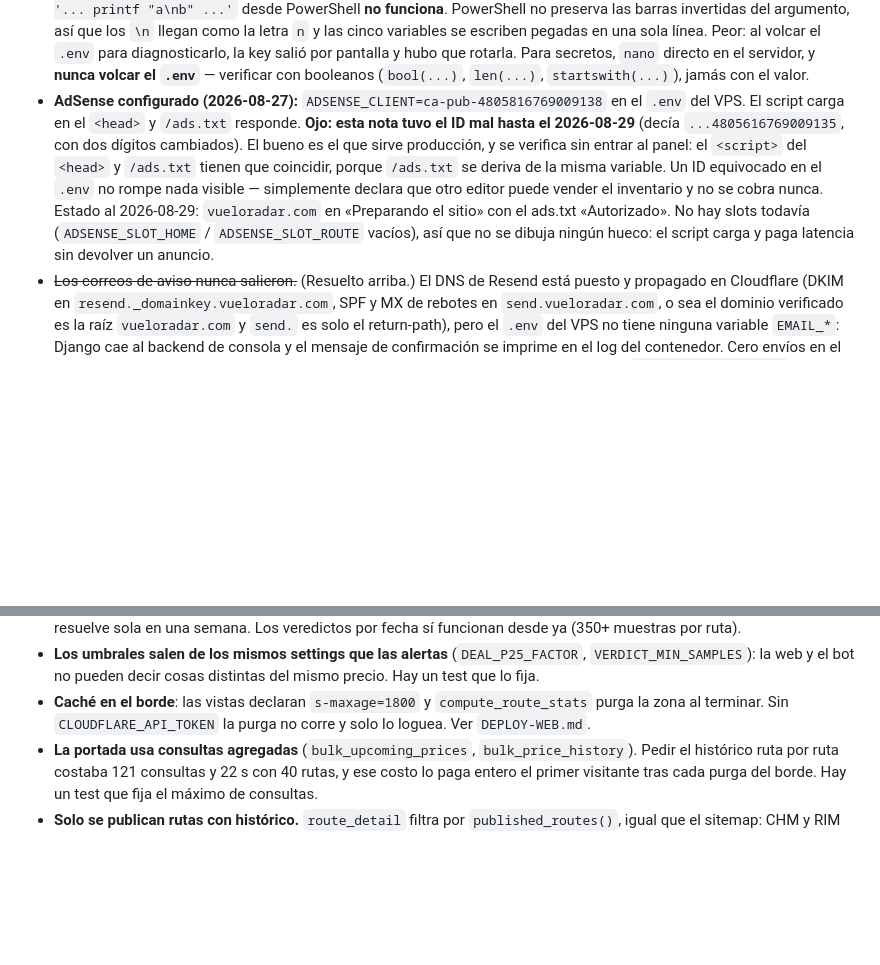
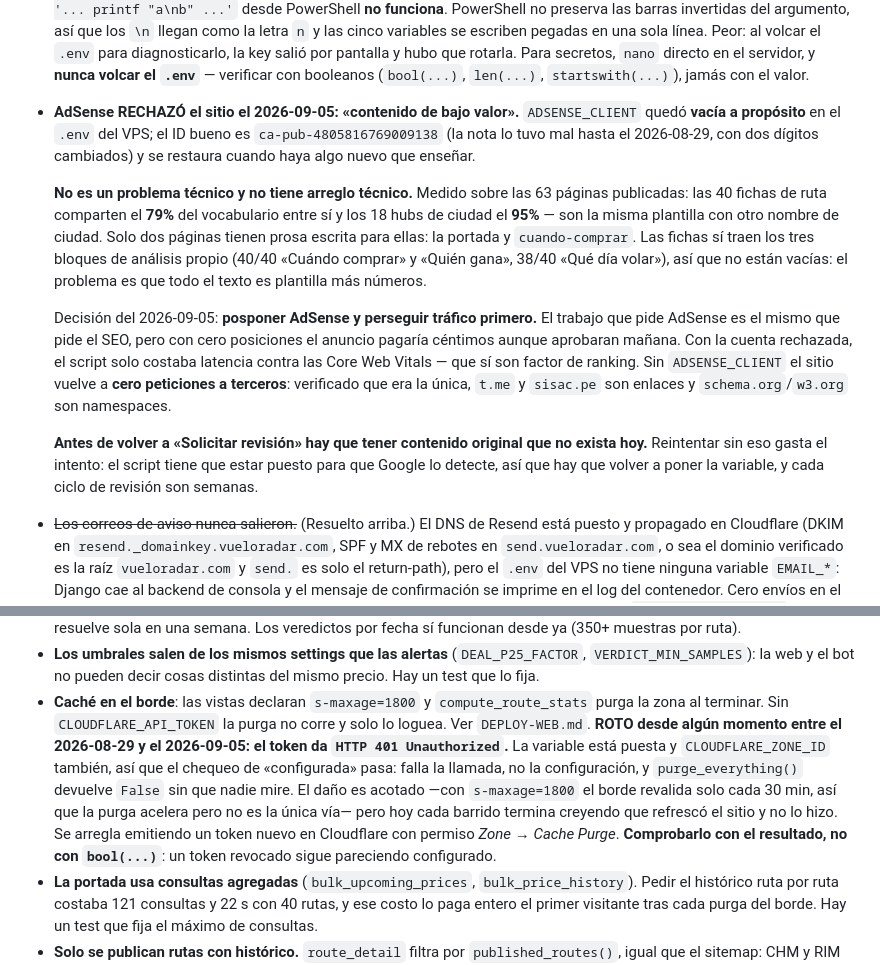
Before and after one commit to GarciaKevinFab/vueloradar, a Markdown page: CLAUDE.md, 2 parts joined by grey strips. Rendered like a GitHub page; blank space fills up the shorter version.

Commit message:
AdSense rechazo el sitio: queda documentado por que y que se decidio
"Contenido de bajo valor". Medido sobre las 63 paginas publicadas: las
40 fichas de ruta comparten el 79% del vocabulario entre si y los 18
hubs de ciudad el 95%. Solo la portada y cuando-comprar tienen prosa
escrita para ellas. Las fichas si traen los tres bloques de analisis
propio, asi que no estan vacias: el problema es que todo el texto es
plantilla mas numeros, que es literalmente lo que Google llama contenido
con poco o ningun valor anadido.

Decision: posponer AdSense y perseguir trafico primero. ADSENSE_CLIENT
queda vacia en el VPS, con lo que el sitio vuelve a cero peticiones a
terceros; con la cuenta rechazada el script solo costaba latencia contra
las Core Web Vitals, que si son factor de ranking.

Se documenta ademas que CLOUDFLARE_API_TOKEN da HTTP 401 desde algun
momento de la ultima semana: la variable esta puesta, asi que el chequeo
de "configurada" pasa y purge_everything() devuelve False sin que nadie
mire. Comprobarlo con el resultado, no con bool(): un token revocado
sigue pareciendo configurado.

Co-Authored-By: Claude Opus 5 <noreply@anthropic.com>

```diff
--- a/CLAUDE.md
+++ b/CLAUDE.md
@@ -249,18 +249,32 @@ celery -A config beat                                # scheduler
   pantalla y hubo que rotarla. Para secretos, `nano` directo en el servidor, y
   **nunca volcar el `.env`** — verificar con booleanos (`bool(...)`, `len(...)`,
   `startswith(...)`), jamás con el valor.
-- **AdSense configurado (2026-08-27):** `ADSENSE_CLIENT=ca-pub-4805816769009138`
-  en el `.env` del VPS. El script carga en el `<head>` y `/ads.txt` responde.
-  **Ojo: esta nota tuvo el ID mal hasta el 2026-08-29** (decía
-  `...4805616769009135`, con dos dígitos cambiados). El bueno es el que sirve
-  producción, y se verifica sin entrar al panel: el `<script>` del `<head>` y
-  `/ads.txt` tienen que coincidir, porque `/ads.txt` se deriva de la misma
-  variable. Un ID equivocado en el `.env` no rompe nada visible — simplemente
-  declara que otro editor puede vender el inventario y no se cobra nunca.
-  Estado al 2026-08-29: `vueloradar.com` en «Preparando el sitio» con el
-  ads.txt «Autorizado». No hay slots todavía
-  (`ADSENSE_SLOT_HOME` / `ADSENSE_SLOT_ROUTE` vacíos), así que no se dibuja
-  ningún hueco: el script carga y paga latencia sin devolver un anuncio.
+- **AdSense RECHAZÓ el sitio el 2026-09-05: «contenido de bajo valor».**
+  `ADSENSE_CLIENT` quedó **vacía a propósito** en el `.env` del VPS; el ID bueno
+  es `ca-pub-4805816769009138` (la nota lo tuvo mal hasta el 2026-08-29, con dos
+  dígitos cambiados) y se restaura cuando haya algo nuevo que enseñar.
+
+  **No es un problema técnico y no tiene arreglo técnico.** Medido sobre las 63
+  páginas publicadas: las 40 fichas de ruta comparten el **79%** del vocabulario
+  entre sí y los 18 hubs de ciudad el **95%** — son la misma plantilla con otro
+  nombre de ciudad. Solo dos páginas tienen prosa escrita para ellas: la portada
+  y `cuando-comprar`. Las fichas sí traen los tres bloques de análisis propio
+  (40/40 «Cuándo comprar» y «Quién gana», 38/40 «Qué día volar»), así que no
+  están vacías: el problema es que todo el texto es plantilla más números.
+
+  Decisión del 2026-09-05: **posponer AdSense y perseguir tráfico primero.** El
+  trabajo que pide AdSense es el mismo que pide el SEO, pero con cero posiciones
+  el anuncio pagaría céntimos aunque aprobaran mañana. Con la cuenta rechazada,
+  el script solo costaba latencia contra las Core Web Vitals — que sí son factor
+  de ranking. Sin `ADSENSE_CLIENT` el sitio vuelve a **cero peticiones a
+  terceros**: verificado que era la única, `t.me` y `sisac.pe` son enlaces y
+  `schema.org`/`w3.org` son namespaces.
+
+  **Antes de volver a «Solicitar revisión» hay que tener contenido original que
+  no exista hoy.** Reintentar sin eso gasta el intento: el script tiene que
+  estar puesto para que Google lo detecte, así que hay que volver a poner la
+  variable, y cada ciclo de revisión son semanas.
+
 - ~~Los correos de aviso nunca salieron.~~ (Resuelto arriba.) El DNS de Resend está puesto y
   propagado en Cloudflare (DKIM en `resend._domainkey.vueloradar.com`, SPF y MX
   de rebotes en `send.vueloradar.com`, o sea el dominio verificado es la raíz
@@ -365,6 +379,16 @@ ignora (el kernel protege al PID 1 de su propio namespace). La prueba válida es
 - **Caché en el borde**: las vistas declaran `s-maxage=1800` y
   `compute_route_stats` purga la zona al terminar. Sin
   `CLOUDFLARE_API_TOKEN` la purga no corre y solo lo loguea. Ver `DEPLOY-WEB.md`.
+  **ROTO desde algún momento entre el 2026-08-29 y el 2026-09-05: el token da
+  `HTTP 401 Unauthorized`.** La variable está puesta y `CLOUDFLARE_ZONE_ID`
+  también, así que el chequeo de «configurada» pasa: falla la llamada, no la
+  configuración, y `purge_everything()` devuelve `False` sin que nadie mire.
+  El daño es acotado —con `s-maxage=1800` el borde revalida solo cada 30 min,
+  así que la purga acelera pero no es la única vía— pero hoy cada barrido
+  termina creyendo que refrescó el sitio y no lo hizo. Se arregla emitiendo un
+  token nuevo en Cloudflare con permiso *Zone → Cache Purge*. **Comprobarlo con
+  el resultado, no con `bool(...)`**: un token revocado sigue pareciendo
+  configurado.
 - **La portada usa consultas agregadas** (`bulk_upcoming_prices`,
   `bulk_price_history`). Pedir el histórico ruta por ruta costaba 121 consultas
   y 22 s con 40 rutas, y ese costo lo paga entero el primer visitante tras cada
```
